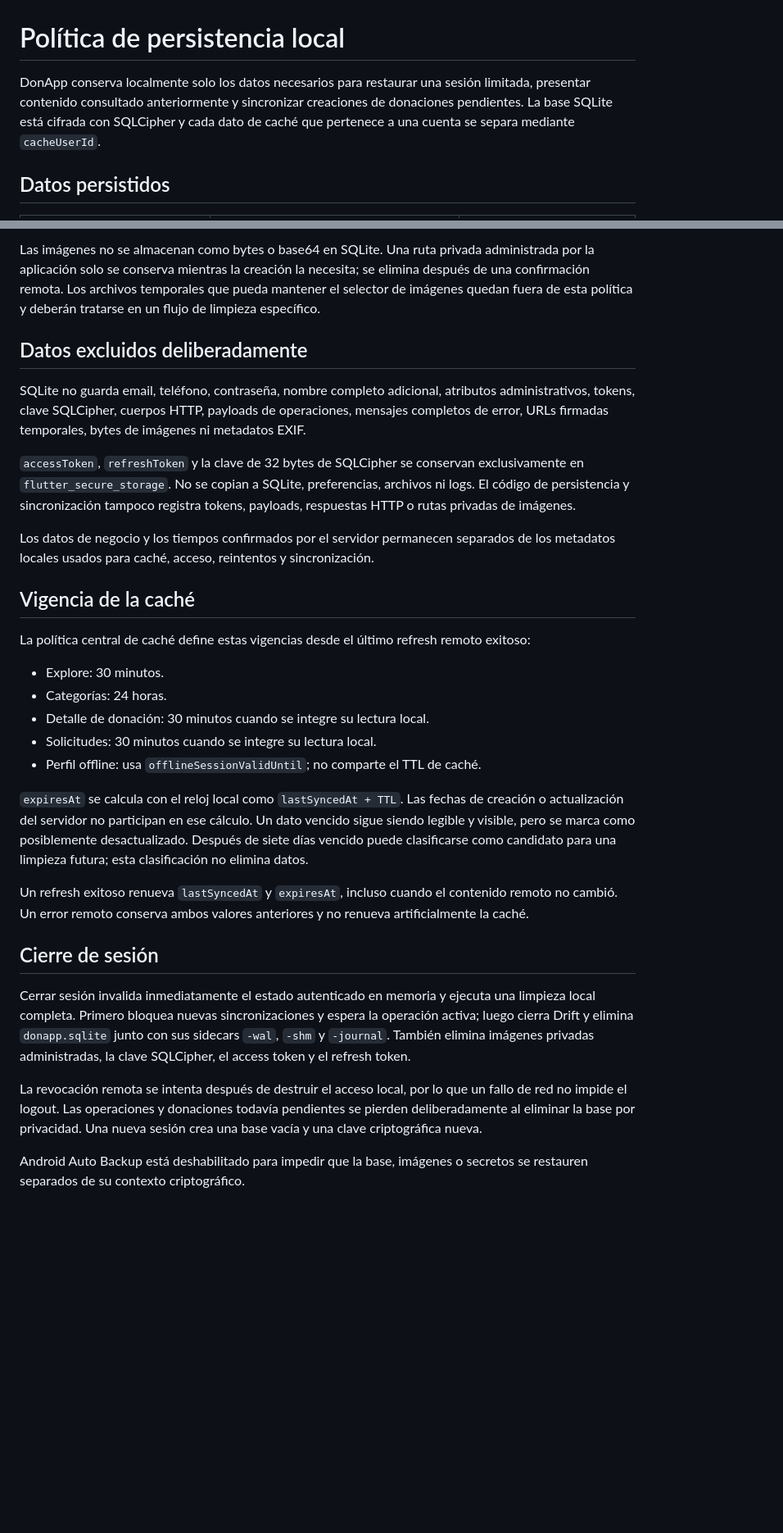
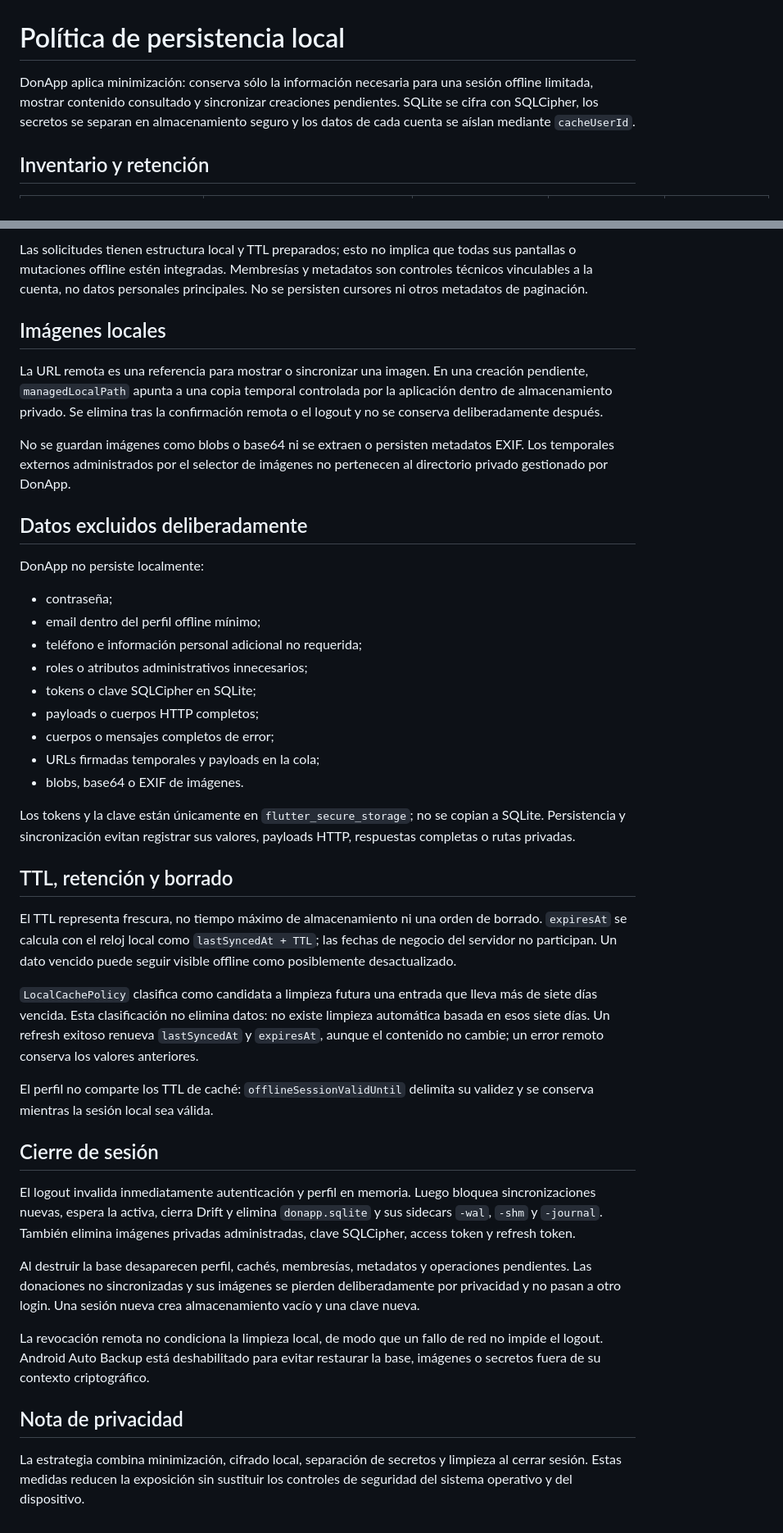
Before and after one commit to Vale-jee/donapp-frontend, a Markdown page: docs/local_persistence.md, 2 parts joined by grey strips. Shown at 82% size. Drawn GitHub-style; blank space fills up the shorter version.

```diff
--- a/docs/local_persistence.md
+++ b/docs/local_persistence.md
@@ -1,9 +1,6 @@
 # Política de persistencia local
 
-DonApp conserva localmente solo los datos necesarios para restaurar una sesión
-limitada, presentar contenido consultado anteriormente y sincronizar creaciones
-de donaciones pendientes. La base SQLite está cifrada con SQLCipher y cada dato
-de caché que pertenece a una cuenta se separa mediante `cacheUserId`.
+DonApp aplica minimización: conserva sólo la información necesaria para una sesión offline limitada, mostrar contenido consultado y sincronizar creaciones pendientes. SQLite se cifra con SQLCipher, los secretos se separan en almacenamiento seguro y los datos de cada cuenta se aíslan mediante `cacheUserId`.
 
-## Datos persistidos
+## Inventario y retención
 
@@ -19,59 +21,44 @@ de caché que pertenece a una cuenta se separa mediante `cacheUserId`.
 
-Las imágenes no se almacenan como bytes o base64 en SQLite. Una ruta privada
-administrada por la aplicación solo se conserva mientras la creación la
-necesita; se elimina después de una confirmación remota. Los archivos temporales
-que pueda mantener el selector de imágenes quedan fuera de esta política y
-deberán tratarse en un flujo de limpieza específico.
+Las solicitudes tienen estructura local y TTL preparados; esto no implica que todas sus pantallas o mutaciones offline estén integradas. Membresías y metadatos son controles técnicos vinculables a la cuenta, no datos personales principales. No se persisten cursores ni otros metadatos de paginación.
+
+## Imágenes locales
+
+La URL remota es una referencia para mostrar o sincronizar una imagen. En una creación pendiente, `managedLocalPath` apunta a una copia temporal controlada por la aplicación dentro de almacenamiento privado. Se elimina tras la confirmación remota o el logout y no se conserva deliberadamente después.
+
+No se guardan imágenes como blobs o base64 ni se extraen o persisten metadatos EXIF. Los temporales externos administrados por el selector de imágenes no pertenecen al directorio privado gestionado por DonApp.
 
 ## Datos excluidos deliberadamente
 
-SQLite no guarda email, teléfono, contraseña, nombre completo adicional,
-atributos administrativos, tokens, clave SQLCipher, cuerpos HTTP, payloads de
-operaciones, mensajes completos de error, URLs firmadas temporales, bytes de
-imágenes ni metadatos EXIF.
+DonApp no persiste localmente:
 
-`accessToken`, `refreshToken` y la clave de 32 bytes de SQLCipher se conservan
-exclusivamente en `flutter_secure_storage`. No se copian a SQLite, preferencias,
-archivos ni logs. El código de persistencia y sincronización tampoco registra
-tokens, payloads, respuestas HTTP o rutas privadas de imágenes.
+- contraseña;
+- email dentro del perfil offline mínimo;
+- teléfono e información personal adicional no requerida;
+- roles o atributos administrativos innecesarios;
+- tokens o clave SQLCipher en SQLite;
+- payloads o cuerpos HTTP completos;
+- cuerpos o mensajes completos de error;
+- URLs firmadas temporales y payloads en la cola;
+- blobs, base64 o EXIF de imágenes.
 
-Los datos de negocio y los tiempos confirmados por el servidor permanecen
-separados de los metadatos locales usados para caché, acceso, reintentos y
-sincronización.
+Los tokens y la clave están únicamente en `flutter_secure_storage`; no se copian a SQLite. Persistencia y sincronización evitan registrar sus valores, payloads HTTP, respuestas completas o rutas privadas.
 
-## Vigencia de la caché
+## TTL, retención y borrado
 
-La política central de caché define estas vigencias desde el último refresh
-remoto exitoso:
+El TTL representa frescura, no tiempo máximo de almacenamiento ni una orden de borrado. `expiresAt` se calcula con el reloj local como `lastSyncedAt + TTL`; las fechas de negocio del servidor no participan. Un dato vencido puede seguir visible offline como posiblemente desactualizado.
 
-- Explore: 30 minutos.
-- Categorías: 24 horas.
-- Detalle de donación: 30 minutos cuando se integre su lectura local.
-- Solicitudes: 30 minutos cuando se integre su lectura local.
-- Perfil offline: usa `offlineSessionValidUntil`; no comparte el TTL de caché.
+`LocalCachePolicy` clasifica como candidata a limpieza futura una entrada que lleva más de siete días vencida. Esta clasificación no elimina datos: no existe limpieza automática basada en esos siete días. Un refresh exitoso renueva `lastSyncedAt` y `expiresAt`, aunque el contenido no cambie; un error remoto conserva los valores anteriores.
 
-`expiresAt` se calcula con el reloj local como `lastSyncedAt + TTL`. Las fechas
-de creación o actualización del servidor no participan en ese cálculo. Un dato
-vencido sigue siendo legible y visible, pero se marca como posiblemente
-desactualizado. Después de siete días vencido puede clasificarse como candidato
-para una limpieza futura; esta clasificación no elimina datos.
-
-Un refresh exitoso renueva `lastSyncedAt` y `expiresAt`, incluso cuando el
-contenido remoto no cambió. Un error remoto conserva ambos valores anteriores y
-no renueva artificialmente la caché.
+El perfil no comparte los TTL de caché: `offlineSessionValidUntil` delimita su validez y se conserva mientras la sesión local sea válida.
 
 ## Cierre de sesión
 
-Cerrar sesión invalida inmediatamente el estado autenticado en memoria y ejecuta
-una limpieza local completa. Primero bloquea nuevas sincronizaciones y espera la
-operación activa; luego cierra Drift y elimina `donapp.sqlite` junto con sus
-sidecars `-wal`, `-shm` y `-journal`. También elimina imágenes privadas
-administradas, la clave SQLCipher, el access token y el refresh token.
+El logout invalida inmediatamente autenticación y perfil en memoria. Luego bloquea sincronizaciones nuevas, espera la activa, cierra Drift y elimina `donapp.sqlite` y sus sidecars `-wal`, `-shm` y `-journal`. También elimina imágenes privadas administradas, clave SQLCipher, access token y refresh token.
 
-La revocación remota se intenta después de destruir el acceso local, por lo que
-un fallo de red no impide el logout. Las operaciones y donaciones todavía
-pendientes se pierden deliberadamente al eliminar la base por privacidad. Una
-nueva sesión crea una base vacía y una clave criptográfica nueva.
+Al destruir la base desaparecen perfil, cachés, membresías, metadatos y operaciones pendientes. Las donaciones no sincronizadas y sus imágenes se pierden deliberadamente por privacidad y no pasan a otro login. Una sesión nueva crea almacenamiento vacío y una clave nueva.
 
-Android Auto Backup está deshabilitado para impedir que la base, imágenes o
-secretos se restauren separados de su contexto criptográfico.
+La revocación remota no condiciona la limpieza local, de modo que un fallo de red no impide el logout. Android Auto Backup está deshabilitado para evitar restaurar la base, imágenes o secretos fuera de su contexto criptográfico.
+
+## Nota de privacidad
+
+La estrategia combina minimización, cifrado local, separación de secretos y limpieza al cerrar sesión. Estas medidas reducen la exposición sin sustituir los controles de seguridad del sistema operativo y del dispositivo.
```
Also changed, not shown: other parts of docs/local_persistence.md (+14 -9 lines), README.md (+2 -1 lines).
